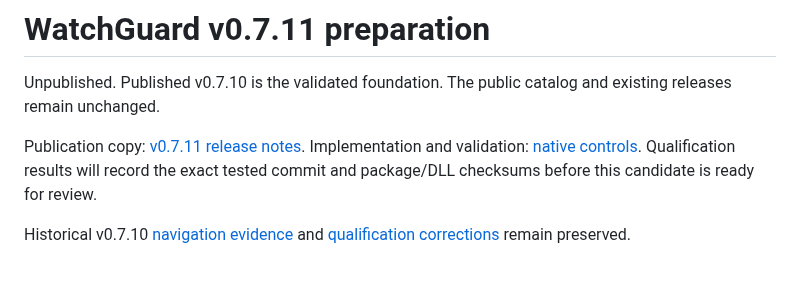
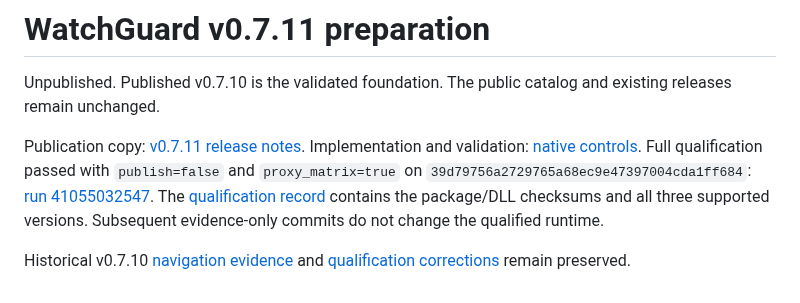
Before and after one commit to MajorSchloch/jellyfin-plugin-watchguard, a Markdown page: release-preparation.md, the part around the change. Rendered like a GitHub page.

```diff
--- a/release-preparation.md
+++ b/release-preparation.md
@@ -2,6 +2,6 @@
 
 Unpublished. Published v0.7.10 is the validated foundation. The public catalog and existing releases remain unchanged.
 
-Publication copy: [v0.7.11 release notes](docs/releases/v0.7.11.md). Implementation and validation: [native controls](docs/native-controls-v0711.md). Qualification results will record the exact tested commit and package/DLL checksums before this candidate is ready for review.
+Publication copy: [v0.7.11 release notes](docs/releases/v0.7.11.md). Implementation and validation: [native controls](docs/native-controls-v0711.md). Full qualification passed with `publish=false` and `proxy_matrix=true` on `39d79756a2729765a68ec9e47397004cda1ff684`: [run 41055032547](https://github.com/MajorSchloch/jellyfin-plugin-watchguard/actions/runs/41055032547). The [qualification record](docs/evidence/native-controls-v0711/qualification-summary.json) contains the package/DLL checksums and all three supported versions. Subsequent evidence-only commits do not change the qualified runtime.
 
 Historical v0.7.10 [navigation evidence](docs/navigation-v0710.md) and [qualification corrections](docs/native-ordering-v0710.md) remain preserved.
```
Also changed, not shown: docs/native-controls-v0711.md (+25 -6 lines), docs/screenshots/native-controls-v0711/earlier-poster-menu-failure.png (added), 6 other files.
